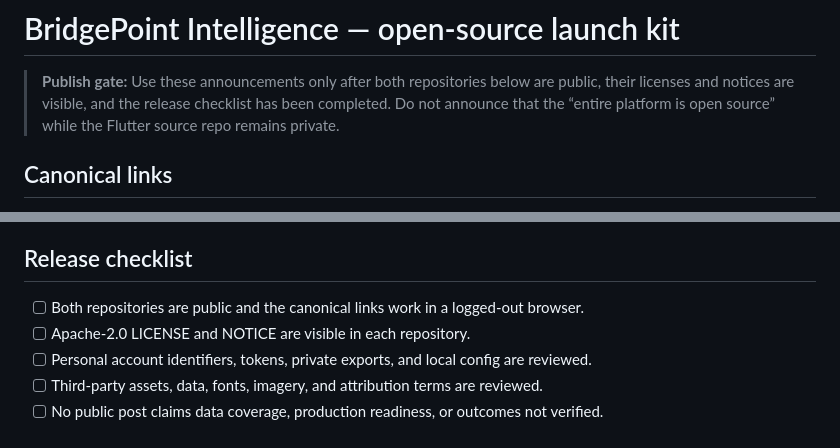
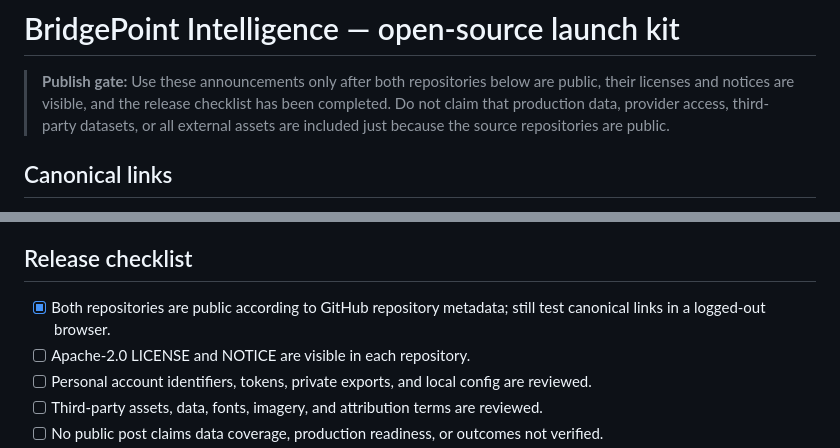
Before and after one commit to olekingkole28-dot/bridgepoint_data_studio, a Markdown page: launch/OPEN_SOURCE_LAUNCH_KIT.md, 2 parts joined by grey strips. Drawn GitHub-style.

Commit message:
docs: refresh launch kit for public repositories

```diff
--- a/launch/OPEN_SOURCE_LAUNCH_KIT.md
+++ b/launch/OPEN_SOURCE_LAUNCH_KIT.md
@@ -2,8 +2,7 @@
 
 > **Publish gate:** Use these announcements only after both repositories below are public,
 > their licenses and notices are visible, and the release checklist has been completed.
-> Do not announce that the “entire platform is open source” while the Flutter source repo
-> remains private.
+> Do not claim that production data, provider access, third-party datasets, or all external assets are included just because the source repositories are public.
 
 ## Canonical links
 
@@ -93,7 +92,7 @@ customer data, credentials, or a blanket licence to redistribute third-party dat
 
 ## Release checklist
 
-- [ ] Both repositories are public and the canonical links work in a logged-out browser.
+- [x] Both repositories are public according to GitHub repository metadata; still test canonical links in a logged-out browser.
 - [ ] Apache-2.0 LICENSE and NOTICE are visible in each repository.
 - [ ] Personal account identifiers, tokens, private exports, and local config are reviewed.
 - [ ] Third-party assets, data, fonts, imagery, and attribution terms are reviewed.
```
